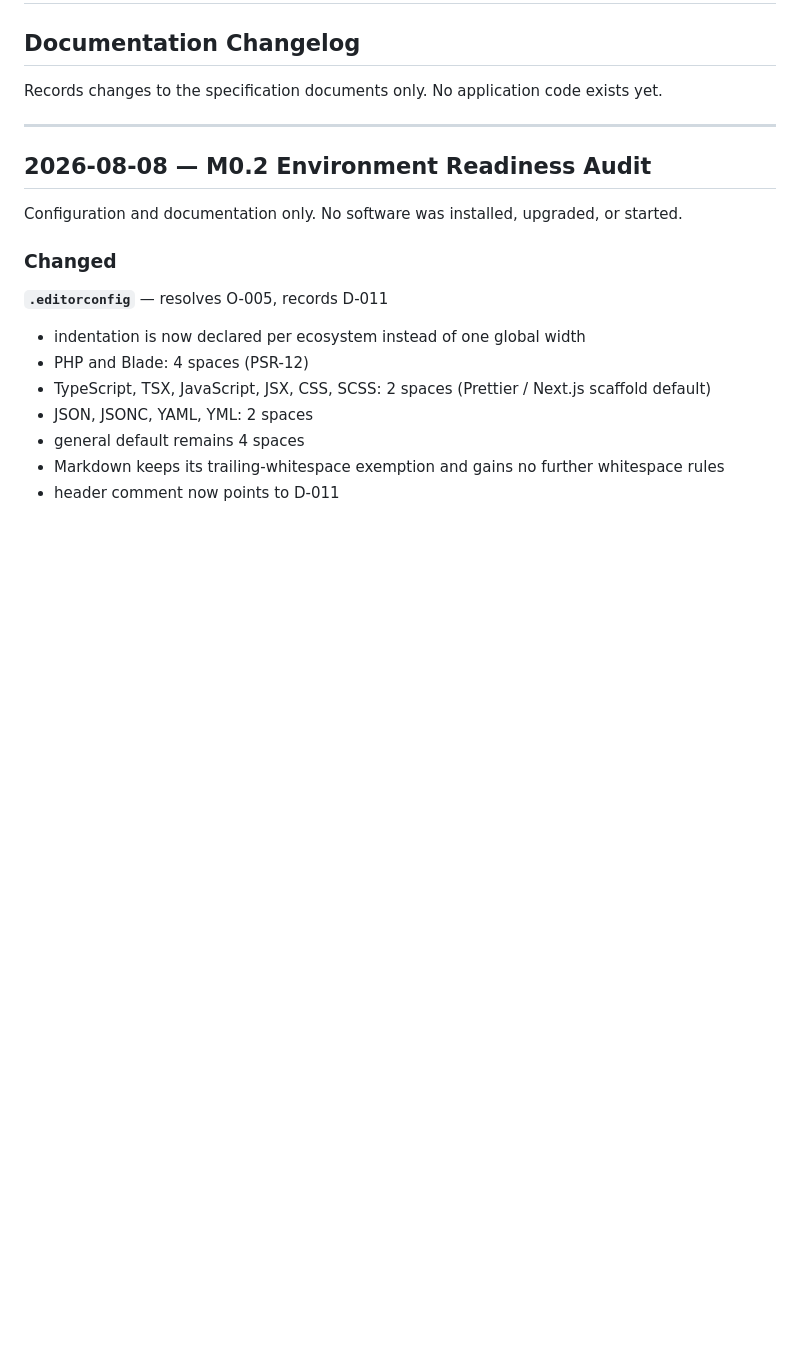
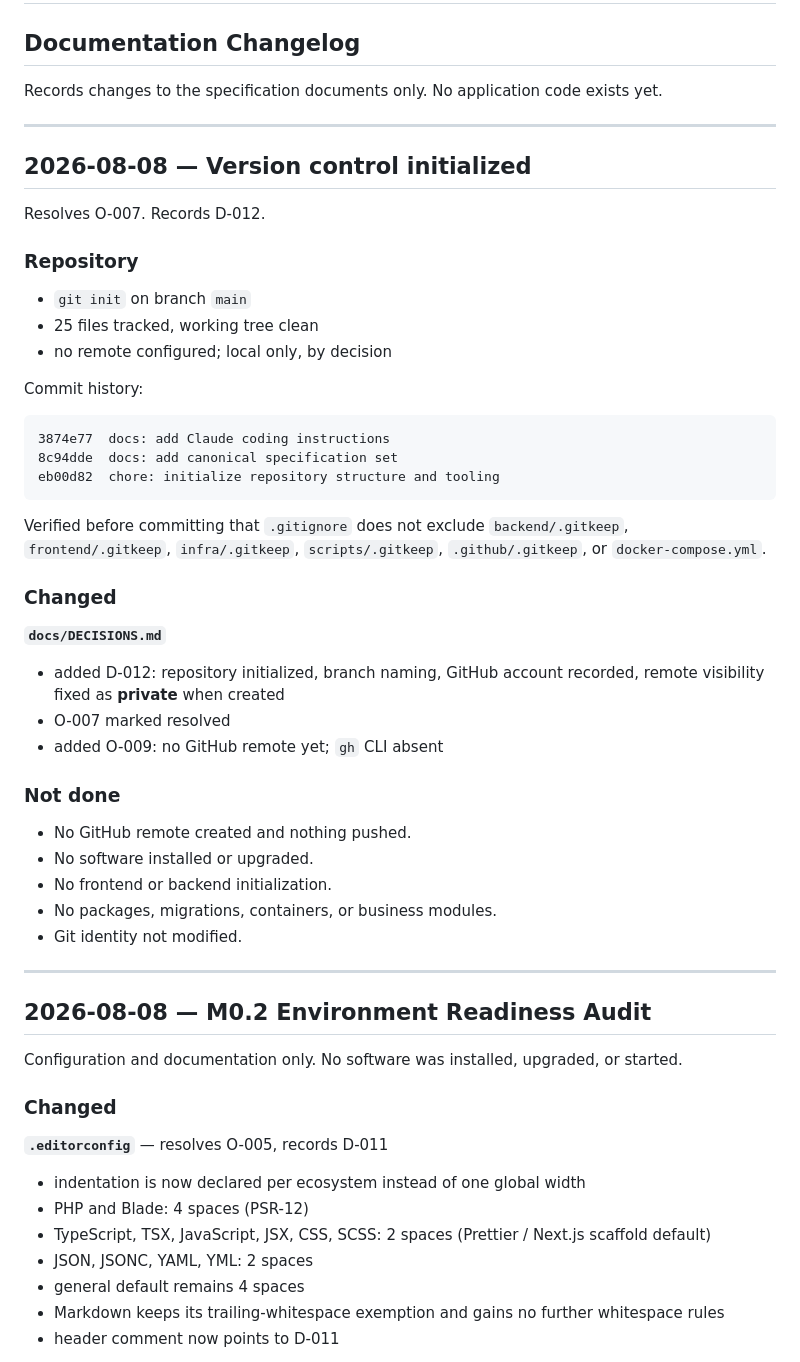
Before and after one commit to mdeswendi/notary-ppat-office-management, a Markdown page: docs/CHANGELOG.md, the part around the change. Drawn GitHub-style; blank space fills up the shorter version.

````diff
--- a/docs/CHANGELOG.md
+++ b/docs/CHANGELOG.md
@@ -2,6 +2,47 @@
 ## Documentation Changelog
 
 Records changes to the specification documents only. No application code exists yet.
+
+---
+
+## 2026-08-08 — Version control initialized
+
+Resolves O-007. Records D-012.
+
+### Repository
+
+- `git init` on branch `main`
+- 25 files tracked, working tree clean
+- no remote configured; local only, by decision
+
+Commit history:
+
+```text
+3874e77  docs: add Claude coding instructions
+8c94dde  docs: add canonical specification set
+eb00d82  chore: initialize repository structure and tooling
+```
+
+Verified before committing that `.gitignore` does not exclude `backend/.gitkeep`,
+`frontend/.gitkeep`, `infra/.gitkeep`, `scripts/.gitkeep`, `.github/.gitkeep`, or
+`docker-compose.yml`.
+
+### Changed
+
+**`docs/DECISIONS.md`**
+
+- added D-012: repository initialized, branch naming, GitHub account recorded, remote
+  visibility fixed as **private** when created
+- O-007 marked resolved
+- added O-009: no GitHub remote yet; `gh` CLI absent
+
+### Not done
+
+- No GitHub remote created and nothing pushed.
+- No software installed or upgraded.
+- No frontend or backend initialization.
+- No packages, migrations, containers, or business modules.
+- Git identity not modified.
 
 ---
 
````
Also changed, not shown: docs/DECISIONS.md (+31 -1 lines).
